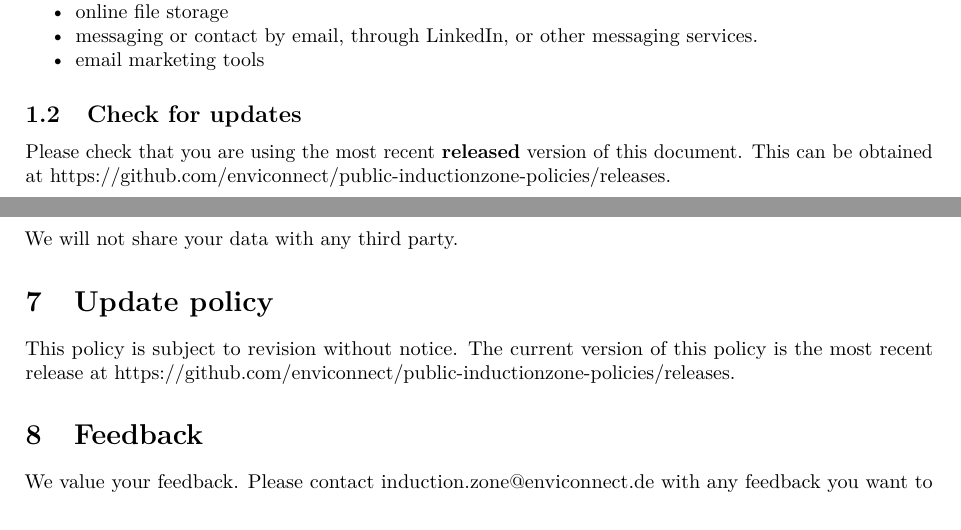
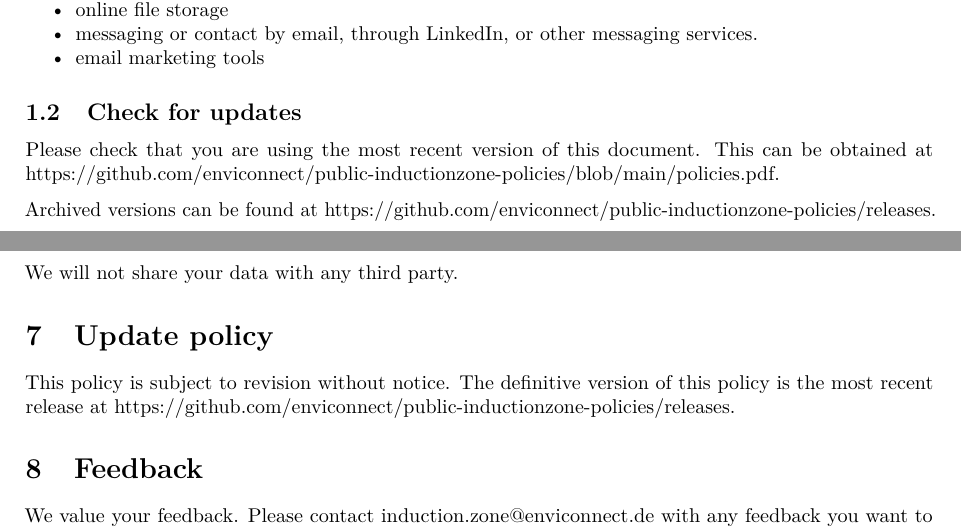
Before and after one commit to enviconnect/public-inductionzone-policies, a LaTeX document (policies.tex): two parts of pages 1 and 4 of 4, joined at a grey line, cut so that both start at the same text. Compiled offline with pdfLaTeX.

Commit message:
Automated PDF

```diff
--- a/policies.tex
+++ b/policies.tex
@@ -105,8 +105,11 @@ including:
 \hypertarget{check-for-updates}{%
 \subsection{Check for updates}\label{check-for-updates}}
 
-Please check that you are using the most recent \textbf{released}
-version of this document. This can be obtained at
+Please check that you are using the most recent version of this
+document. This can be obtained at
+https://github.com/enviconnect/public-inductionzone-policies/blob/main/policies.pdf.
+
+Archived versions can be found at
 https://github.com/enviconnect/public-inductionzone-policies/releases.
 
 \hypertarget{about-the-induction-zone}{%
@@ -283,8 +286,8 @@ We will not share your data with any third party.
 \hypertarget{update-policy}{%
 \section{Update policy}\label{update-policy}}
 
-This policy is subject to revision without notice. The current version
-of this policy is the most recent release at
+This policy is subject to revision without notice. The definitive
+version of this policy is the most recent release at
 https://github.com/enviconnect/public-inductionzone-policies/releases.
 
 \hypertarget{feedback}{%
```
Also changed, not shown: policies.pdf.
